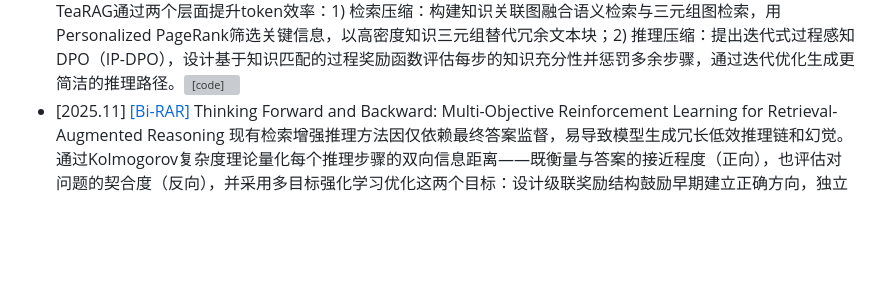
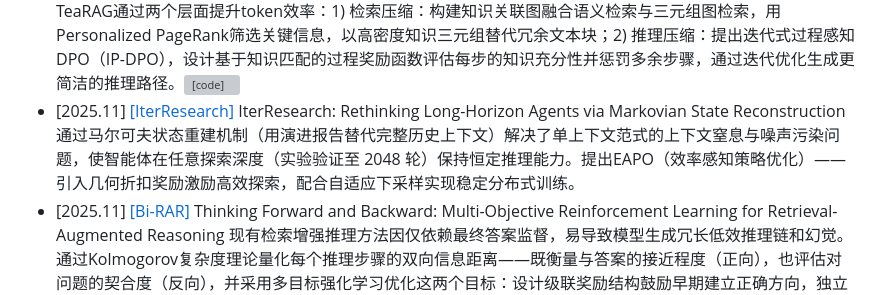
Before and after one commit to GNEHUY/Awesome-AgenticRAG, a Markdown page: README.md, the part around the change. Rendered like a GitHub page; blank space fills up the shorter version; grey boxes are pictures that could not be loaded.

```diff
--- a/README.md
+++ b/README.md
@@ -39,6 +39,7 @@
 - [2025.10] [[Interact-RAG]](https://arxiv.org/abs/2510.27566) Interact-RAG: Reason and Interact with the Corpus, Beyond Black-Box Retrieval 现有Agentic RAG方法将检索过程视为黑盒，智能体只能被动查询，限制了复杂任务的信息探索能力。Interact-RAG通过语料库交互引擎赋予智能体细粒度检索控制权：多面检索（语义/精确搜索、加权融合）锚定匹配（实体匹配聚焦关键信息）上下文塑造（动态包含/排除文档、调整检索规模）配合推理增强工作流（全局规划器→自适应推理器→执行器）实现零样本执行和轨迹合成，再通过SFT+RL两阶段训练（GRPO算法）内化策略
 - [2025.10] [[MARAG-R1]](https://arxiv.org/abs/2510.27569) MARAG-R1: Beyond Single Retriever via Reinforcement-Learned Multi-Tool Agentic Retrieval 现有RAG系统依赖单一检索器和固定的top-k选择策略，这导致：只能访问语料库的狭窄静态子集；无法获取任务所需的全面外部信息；在需要语料库级推理和跨文档综合的任务上成为主要瓶颈。多工具架构：为LLM配备四种互补的检索工具：语义搜索（广度探索）关键词搜索（精确匹配）文档过滤（基于约束选择）聚合工具（统计综合）两阶段训练：SFT+RL 复合奖励设计：答案奖励 + 文档覆盖率奖励 + 工具探索奖励：平衡探索效率，避免冗余调用
 - [2025.11] [[TeaRAG]](https://arxiv.org/abs/2511.05385) TeaRAG: A Token-Efficient Agentic Retrieval-Augmented Generation Framework 现有Agentic RAG方法因过度关注答案准确性而忽视token开销，导致模型过度思考和冗余检索，且训练效率低下。TeaRAG通过两个层面提升token效率：1) 检索压缩：构建知识关联图融合语义检索与三元组图检索，用Personalized PageRank筛选关键信息，以高密度知识三元组替代冗余文本块；2) 推理压缩：提出迭代式过程感知DPO（IP-DPO），设计基于知识匹配的过程奖励函数评估每步的知识充分性并惩罚多余步骤，通过迭代优化生成更简洁的推理路径。[![[code]](https://img.shields.io/github/stars/Applied-Machine-Learning-Lab/TeaRAG)](https://github.com/Applied-Machine-Learning-Lab/TeaRAG)
+- [2025.11] [[IterResearch]](https://arxiv.org/abs/2511.07327) IterResearch: Rethinking Long-Horizon Agents via Markovian State Reconstruction 通过马尔可夫状态重建机制（用演进报告替代完整历史上下文）解决了单上下文范式的上下文窒息与噪声污染问题，使智能体在任意探索深度（实验验证至 2048 轮）保持恒定推理能力。提出EAPO（效率感知策略优化）——引入几何折扣奖励激励高效探索，配合自适应下采样实现稳定分布式训练。
 - [2025.11] [[Bi-RAR]](https://arxiv.org/abs/2511.09109) Thinking Forward and Backward: Multi-Objective Reinforcement Learning for Retrieval-Augmented Reasoning 现有检索增强推理方法因仅依赖最终答案监督，易导致模型生成冗长低效推理链和幻觉。通过Kolmogorov复杂度理论量化每个推理步骤的双向信息距离——既衡量与答案的接近程度（正向），也评估对问题的契合度（反向），并采用多目标强化学习优化这两个目标：设计级联奖励结构鼓励早期建立正确方向，独立训练正向/反向模型后通过权重插值融合，实现细粒度的步骤级监督，生成更精确简洁的推理过程。
 - [2025.12] [[LLDS&MA-GRPO4Search-R1]](https://arxiv.org/abs/2512.04220) On GRPO Collapse in Search-R1: The Lazy Likelihood-Displacement Death Spiral 为了解决再用GRPO训练Search-R1出现突然崩溃的现象，作者发现其核心原因是"懒惰似然位移"（LLD）——优化过程中正确与错误响应的似然度均出现停滞或下降，进而引发自我强化的"LLD死亡螺旋"，导致低置信度响应、梯度膨胀和训练崩溃。提出轻量级似然保持正则化LLDS，通过响应级门控（仅当轨迹总似然下降时激活）和令牌级选择性（仅惩罚导致下降的令牌），精准抑制LLD且最小化对优化的干扰，其变体LLDS-MA掩码答案令牌以鼓励多步推理。🌟
 - [2025.12] [[RouteRAG]](https://arxiv.org/abs/2512.09487) RouteRAG: Efficient Retrieval-Augmented Generation from Text and Graph via Reinforcement Learning 解决RAG缺乏自适应能力：图结构或混合检索系统依赖固定流程，无法像文本RAG那样通过强化学习实现多轮动态检索，难以在推理过程中按需补充证据；检索效率问题：图检索虽对多跳推理至关重要，但计算成本远高于文本检索，现有方法无法根据查询需求灵活选择检索方式，导致不必要的开销；通过Search-R1的范式实现，两阶段RL训练[![[code]](https://img.shields.io/github/stars/YucanGuo/RouteRAG)](https://github.com/YucanGuo/RouteRAG)
```
